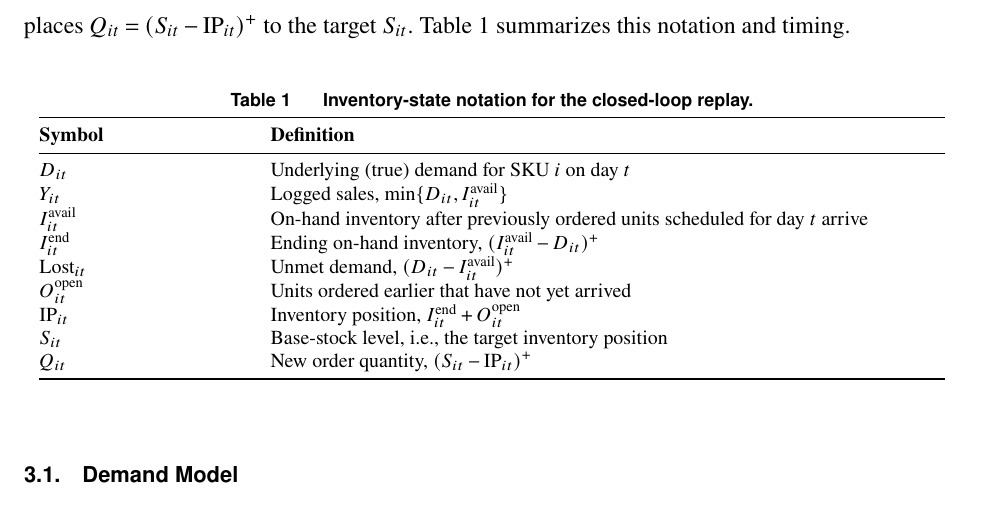
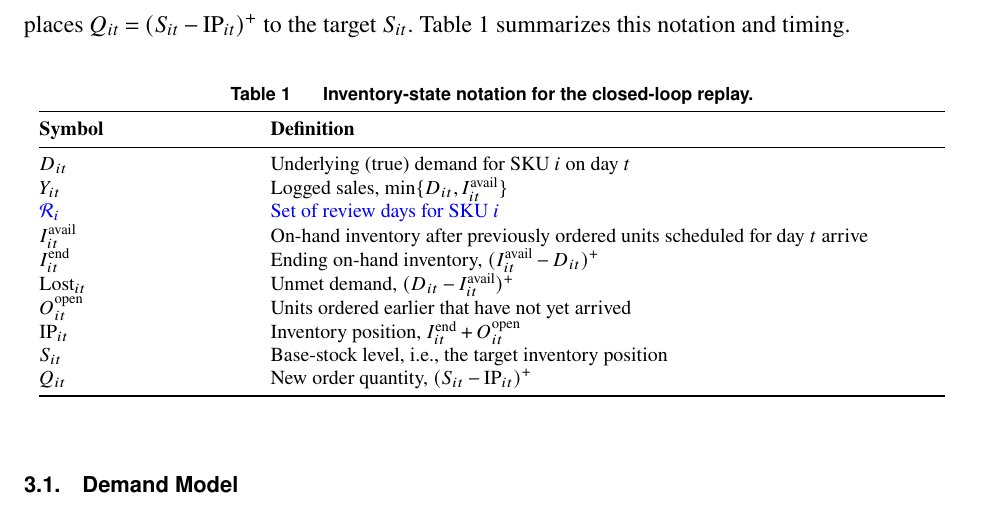
Before and after one commit to xumin1007/TSFM_Invertory, a LaTeX document (paper/main.tex): part of page 10 of 45, cut so that both start at the same text. Compiled offline with pdfLaTeX.

Commit message:
Add review-day notation to inventory table

```diff
--- a/paper/main.tex
+++ b/paper/main.tex
@@ -294,6 +294,7 @@ We use a lost-sales system, where unmet demand leaves the system rather than bac
 \midrule
 $D_{it}$ & Underlying (true) demand for SKU $i$ on day $t$ \\
 $Y_{it}$ & Logged sales, $\min\{D_{it},I^{\mathrm{avail}}_{it}\}$ \\
+\add{$\mathcal R_i$} & \add{Set of review days for SKU $i$} \\
 $I^{\mathrm{avail}}_{it}$ & On-hand inventory after previously ordered units scheduled for day $t$ arrive \\
 $I^{\mathrm{end}}_{it}$ & Ending on-hand inventory, $(I^{\mathrm{avail}}_{it}-D_{it})^+$ \\
 $\mathrm{Lost}_{it}$ & Unmet demand, $(D_{it}-I^{\mathrm{avail}}_{it})^+$ \\
```
